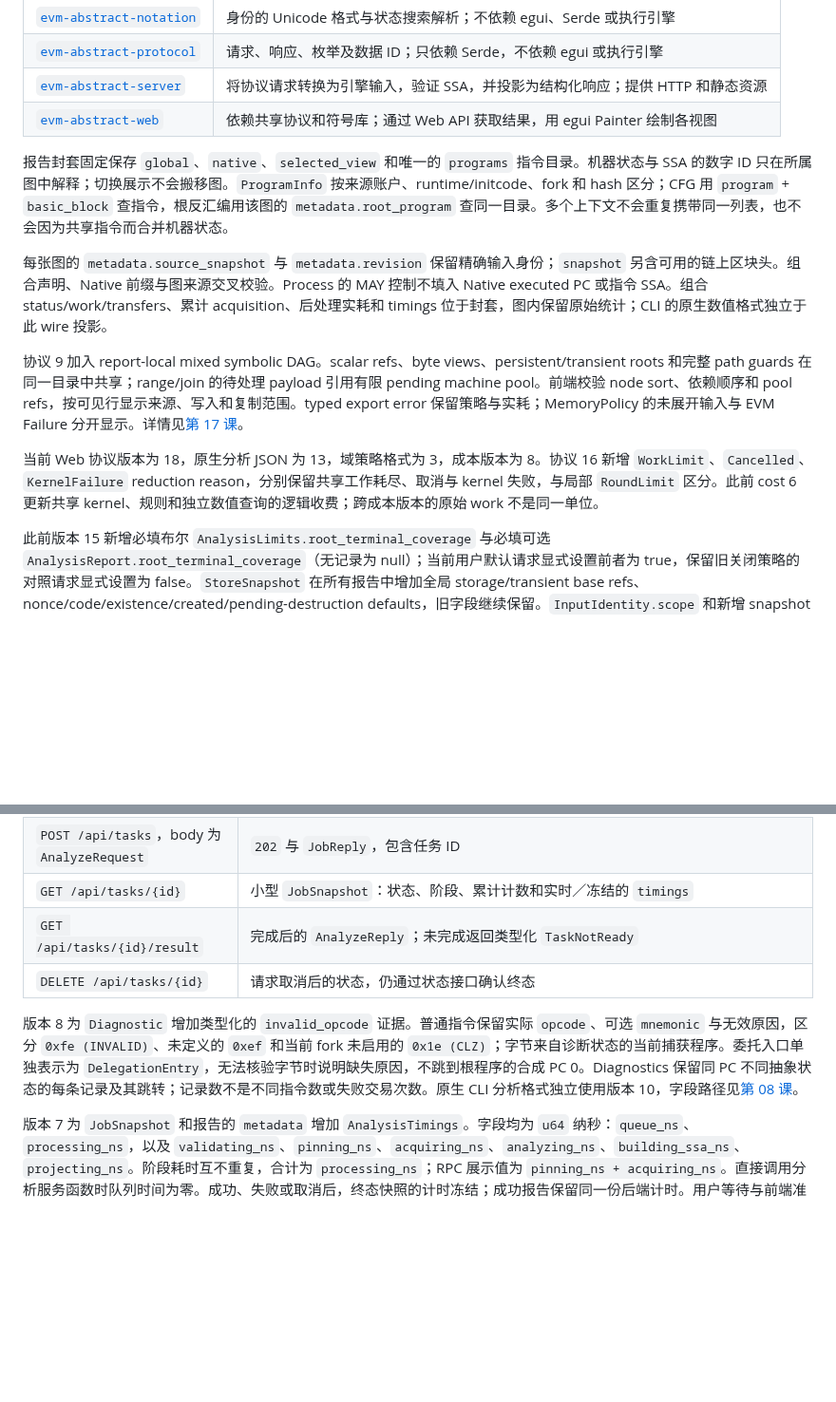
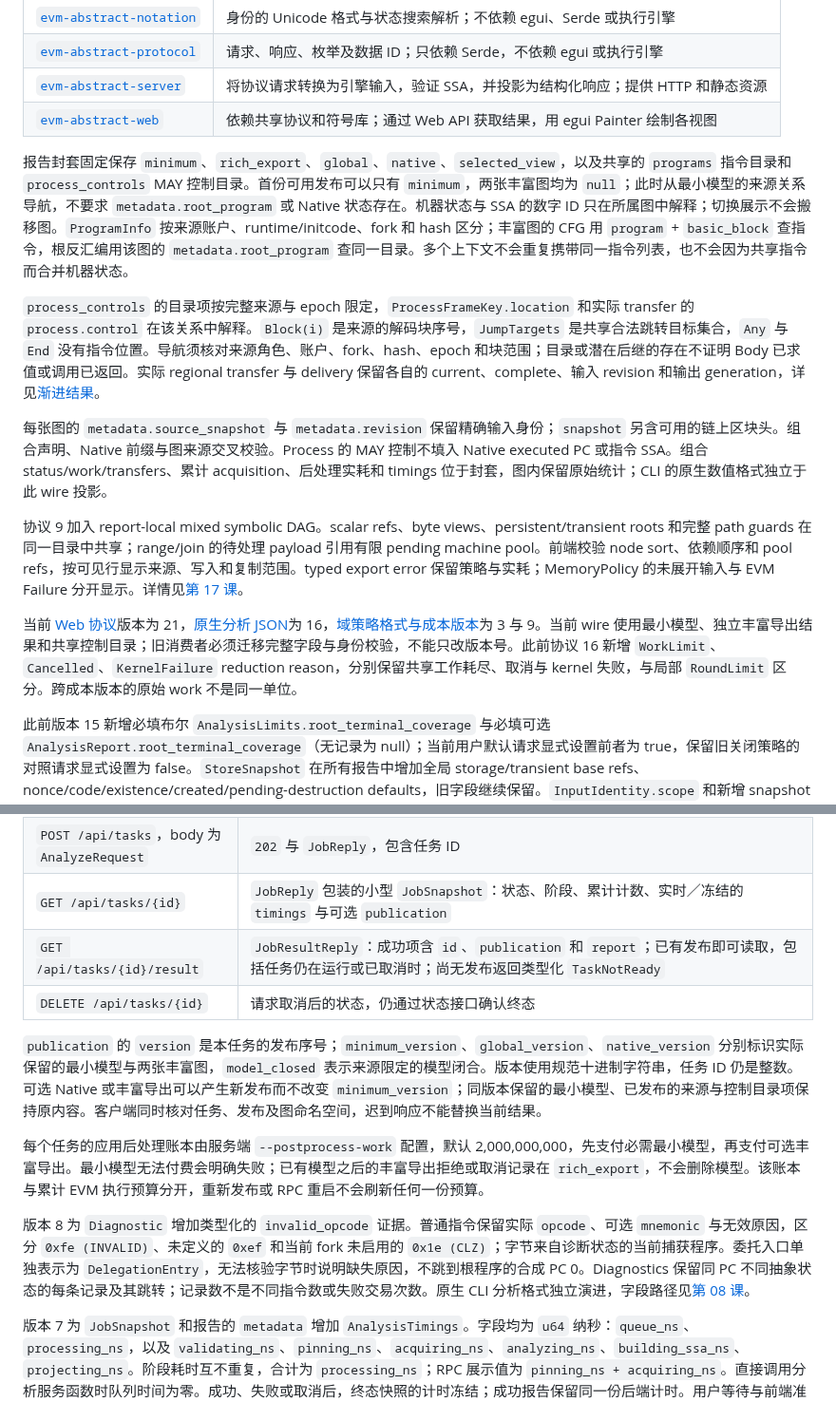
Before and after one commit to ethever/evm-abstract-lab, a Markdown page: docs/web-workbench.md, 2 parts joined by grey strips. Shown at 95% size. Drawn GitHub-style; blank space fills up the shorter version.

Commit message:
docs: describe current minimum and control publications
  - Migrate the workbench contract to wire 21, native 16 and cost 9 with canonical version links.
  - Describe minimum-first results, source-qualified shared MAY controls, publication identities and the persistent postprocessing budget.
  - Distinguish Native summary delivery from outer instruction history and correct the asynchronous result endpoint.
  - Verify the affected documentation Nix derivation and link regressions.

```diff
--- a/docs/web-workbench.md
+++ b/docs/web-workbench.md
@@ -212,13 +212,15 @@ RPC 精化可能反复经历“抽象执行 → 补读数据 → 从入口重跑
 | [`evm-abstract-server`](../crates/evm-abstract-server) | 将协议请求转换为引擎输入，验证 SSA，并投影为结构化响应；提供 HTTP 和静态资源 |
 | [`evm-abstract-web`](../crates/evm-abstract-web) | 依赖共享协议和符号库；通过 Web API 获取结果，用 egui Painter 绘制各视图 |
 
-报告封套固定保存 `global`、`native`、`selected_view` 和唯一的 `programs` 指令目录。机器状态与 SSA 的数字 ID 只在所属图中解释；切换展示不会搬移图。`ProgramInfo` 按来源账户、runtime/initcode、fork 和 hash 区分；CFG 用 `program` + `basic_block` 查指令，根反汇编用该图的 `metadata.root_program` 查同一目录。多个上下文不会重复携带同一列表，也不会因为共享指令而合并机器状态。
+报告封套固定保存 `minimum`、`rich_export`、`global`、`native`、`selected_view`，以及共享的 `programs` 指令目录和 `process_controls` MAY 控制目录。首份可用发布可以只有 `minimum`，两张丰富图均为 `null`；此时从最小模型的来源关系导航，不要求 `metadata.root_program` 或 Native 状态存在。机器状态与 SSA 的数字 ID 只在所属图中解释；切换展示不会搬移图。`ProgramInfo` 按来源账户、runtime/initcode、fork 和 hash 区分；丰富图的 CFG 用 `program` + `basic_block` 查指令，根反汇编用该图的 `metadata.root_program` 查同一目录。多个上下文不会重复携带同一指令列表，也不会因为共享指令而合并机器状态。
+
+`process_controls` 的目录项按完整来源与 epoch 限定，`ProcessFrameKey.location` 和实际 transfer 的 `process.control` 在该关系中解释。`Block(i)` 是来源的解码块序号，`JumpTargets` 是共享合法跳转目标集合，`Any` 与 `End` 没有指令位置。导航须核对来源角色、账户、fork、hash、epoch 和块范围；目录或潜在后继的存在不证明 Body 已求值或调用已返回。实际 regional transfer 与 delivery 保留各自的 current、complete、输入 revision 和输出 generation，详见[渐进结果](progressive-results.md)。
 
 每张图的 `metadata.source_snapshot` 与 `metadata.revision` 保留精确输入身份；`snapshot` 另含可用的链上区块头。组合声明、Native 前缀与图来源交叉校验。Process 的 MAY 控制不填入 Native executed PC 或指令 SSA。组合 status/work/transfers、累计 acquisition、后处理实耗和 timings 位于封套，图内保留原始统计；CLI 的原生数值格式独立于此 wire 投影。
 
 协议 9 加入 report-local mixed symbolic DAG。scalar refs、byte views、persistent/transient roots 和完整 path guards 在同一目录中共享；range/join 的待处理 payload 引用有限 pending machine pool。前端校验 node sort、依赖顺序和 pool refs，按可见行显示来源、写入和复制范围。typed export error 保留策略与实耗；MemoryPolicy 的未展开输入与 EVM Failure 分开显示。详情见[第 17 课](17-symbolic-state.md)。
 
-当前 Web 协议版本为 18，原生分析 JSON 为 13，域策略格式为 3，成本版本为 8。协议 16 新增 `WorkLimit`、`Cancelled`、`KernelFailure` reduction reason，分别保留共享工作耗尽、取消与 kernel 失败，与局部 `RoundLimit` 区分。此前 cost 6 更新共享 kernel、规则和独立数值查询的逻辑收费；跨成本版本的原始 work 不是同一单位。
+当前 [Web 协议](../crates/evm-abstract-protocol/src/lib.rs)版本为 21，[原生分析 JSON](../crates/evm-abstract/src/analysis.rs)为 16，[域策略格式与成本版本](../crates/evm-abstract/src/domain/spec.rs)为 3 与 9。当前 wire 使用最小模型、独立丰富导出结果和共享控制目录；旧消费者必须迁移完整字段与身份校验，不能只改版本号。此前协议 16 新增 `WorkLimit`、`Cancelled`、`KernelFailure` reduction reason，分别保留共享工作耗尽、取消与 kernel 失败，与局部 `RoundLimit` 区分。跨成本版本的原始 work 不是同一单位。
 
 此前版本 15 新增必填布尔 `AnalysisLimits.root_terminal_coverage` 与必填可选 `AnalysisReport.root_terminal_coverage`（无记录为 null）；当前用户默认请求显式设置前者为 true，保留旧关闭策略的对照请求显式设置为 false。`StoreSnapshot` 在所有报告中增加全局 storage/transient base refs、nonce/code/existence/created/pending-destruction defaults，旧字段继续保留。`InputIdentity.scope` 和新增 snapshot namespace/revision/input scope 均为规范十进制字符串，数字编码、前导零、溢出及未知字段会被拒绝；work、transfer 等计数仍是原整数类型。旧报告不能只改版本号。迁移细节见[wire 15 身份与 Store 契约](19-root-terminal-coverage.md)。
 
@@ -230,11 +232,15 @@ RPC 精化可能反复经历“抽象执行 → 补读数据 → 从入口重跑
 | --- | --- |
 | `GET /api/rpc-providers` | `RpcProvidersReply`：`{"result":{"Ok":[{"id":"mainnet","name":"Ethereum mainnet","endpoint":"https://rpc.example.org/ethereum"}]}}`；无配置时列表为空 |
 | `POST /api/tasks`，body 为 `AnalyzeRequest` | `202` 与 `JobReply`，包含任务 ID |
-| `GET /api/tasks/{id}` | 小型 `JobSnapshot`：状态、阶段、累计计数和实时／冻结的 `timings` |
-| `GET /api/tasks/{id}/result` | 完成后的 `AnalyzeReply`；未完成返回类型化 `TaskNotReady` |
+| `GET /api/tasks/{id}` | `JobReply` 包装的小型 `JobSnapshot`：状态、阶段、累计计数、实时／冻结的 `timings` 与可选 `publication` |
+| `GET /api/tasks/{id}/result` | `JobResultReply`：成功项含 `id`、`publication` 和 `report`；已有发布即可读取，包括任务仍在运行或已取消时；尚无发布返回类型化 `TaskNotReady` |
 | `DELETE /api/tasks/{id}` | 请求取消后的状态，仍通过状态接口确认终态 |
 
-版本 8 为 `Diagnostic` 增加类型化的 `invalid_opcode` 证据。普通指令保留实际 `opcode`、可选 `mnemonic` 与无效原因，区分 `0xfe (INVALID)`、未定义的 `0xef` 和当前 fork 未启用的 `0x1e (CLZ)`；字节来自诊断状态的当前捕获程序。委托入口单独表示为 `DelegationEntry`，无法核验字节时说明缺失原因，不跳到根程序的合成 PC 0。Diagnostics 保留同 PC 不同抽象状态的每条记录及其跳转；记录数不是不同指令数或失败交易次数。原生 CLI 分析格式独立使用版本 10，字段路径见[第 08 课](08-forks.md#从诊断区分原始操作码)。
+`publication` 的 `version` 是本任务的发布序号；`minimum_version`、`global_version`、`native_version` 分别标识实际保留的最小模型与两张丰富图，`model_closed` 表示来源限定的模型闭合。版本使用规范十进制字符串，任务 ID 仍是整数。可选 Native 或丰富导出可以产生新发布而不改变 `minimum_version`；同版本保留的最小模型、已发布的来源与控制目录项保持原内容。客户端同时核对任务、发布及图命名空间，迟到响应不能替换当前结果。
+
+每个任务的应用后处理账本由服务端 `--postprocess-work` 配置，默认 2,000,000,000，先支付必需最小模型，再支付可选丰富导出。最小模型无法付费会明确失败；已有模型之后的丰富导出拒绝或取消记录在 `rich_export`，不会删除模型。该账本与累计 EVM 执行预算分开，重新发布或 RPC 重启不会刷新任何一份预算。
+
+版本 8 为 `Diagnostic` 增加类型化的 `invalid_opcode` 证据。普通指令保留实际 `opcode`、可选 `mnemonic` 与无效原因，区分 `0xfe (INVALID)`、未定义的 `0xef` 和当前 fork 未启用的 `0x1e (CLZ)`；字节来自诊断状态的当前捕获程序。委托入口单独表示为 `DelegationEntry`，无法核验字节时说明缺失原因，不跳到根程序的合成 PC 0。Diagnostics 保留同 PC 不同抽象状态的每条记录及其跳转；记录数不是不同指令数或失败交易次数。原生 CLI 分析格式独立演进，字段路径见[第 08 课](08-forks.md#从诊断区分原始操作码)。
 
 版本 7 为 `JobSnapshot` 和报告的 `metadata` 增加 `AnalysisTimings`。字段均为 `u64` 纳秒：`queue_ns`、`processing_ns`，以及 `validating_ns`、`pinning_ns`、`acquiring_ns`、`analyzing_ns`、`building_ssa_ns`、`projecting_ns`。阶段耗时互不重复，合计为 `processing_ns`；RPC 展示值为 `pinning_ns + acquiring_ns`。直接调用分析服务函数时队列时间为零。成功、失败或取消后，终态快照的计时冻结；成功报告保留同一份后端计时。用户等待与前端准备属于本次浏览器观察，单独保存，不以浏览器与后端的时钟起点相减计算。
 
```
Also changed, not shown: docs/20-global-and-local.md (+5 -1 lines).
